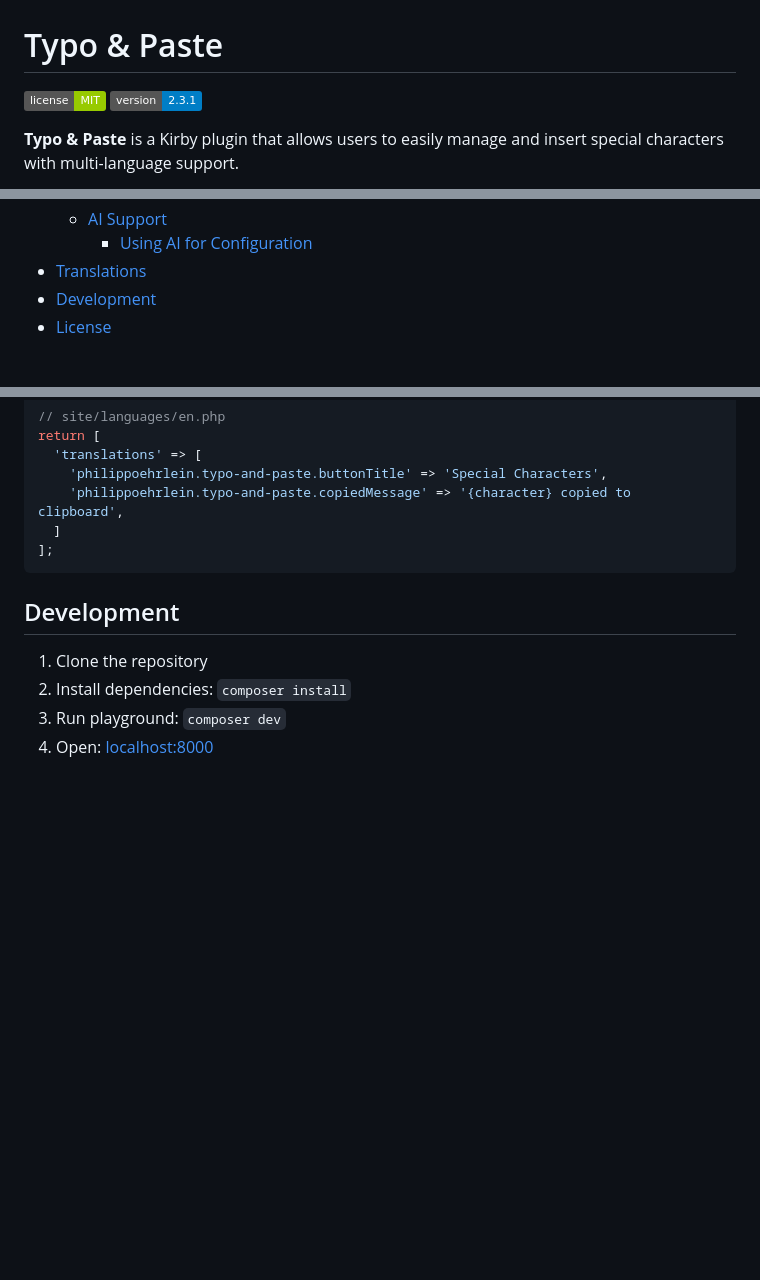
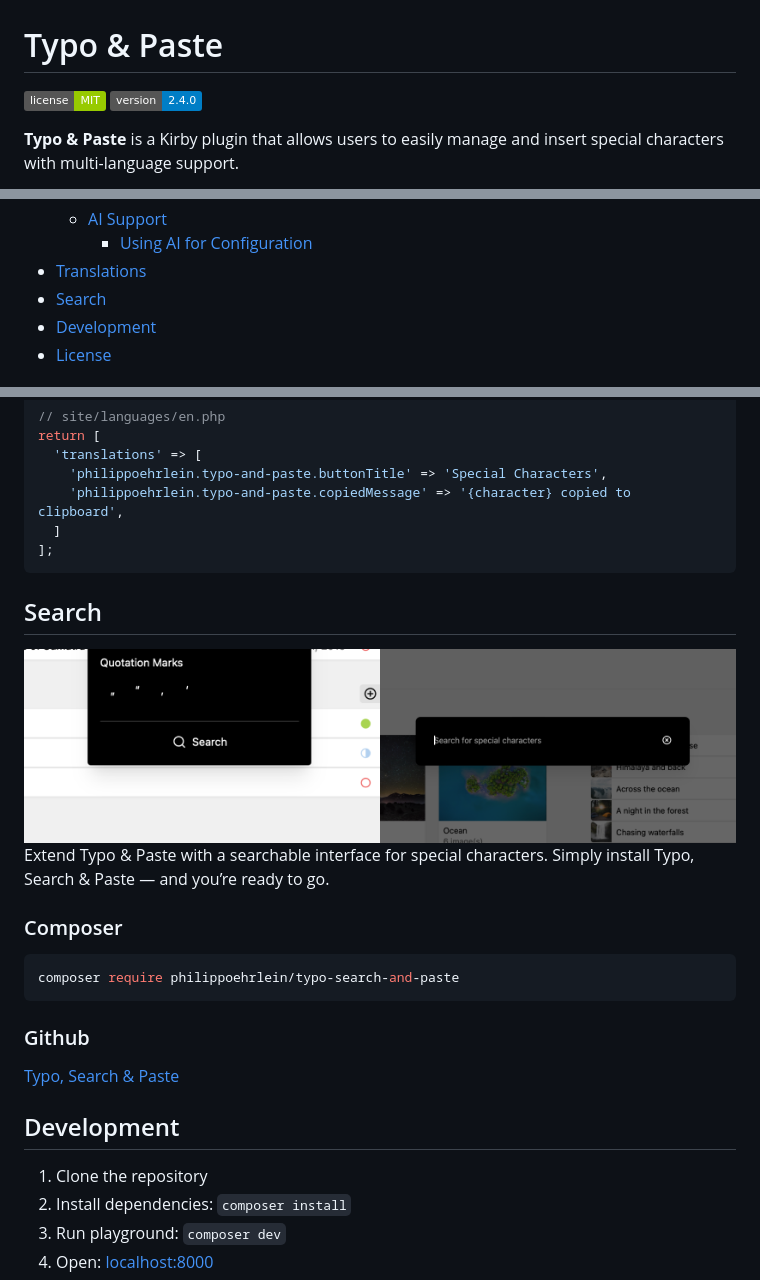
Before and after one commit to philippoehrlein/typo-and-paste, a Markdown page: README.md, 3 parts joined by grey strips. GitHub-like rendering; pictures changed too: .github/typo-search-and-paste.png (added); badges without logos; blank space fills up the shorter version.

Commit message:
- update Readme for typo search and paste

````diff
--- a/README.md
+++ b/README.md
@@ -1,7 +1,7 @@
 # Typo & Paste
 
 ![License](https://img.shields.io/badge/license-MIT-green)
-![Version](https://img.shields.io/badge/version-2.3.1-blue)
+![Version](https://img.shields.io/badge/version-2.4.0-blue)
 
 **Typo & Paste** is a Kirby plugin that allows users to easily manage and insert special characters with multi-language support.
 
@@ -24,6 +24,7 @@
   - [AI Support](#ai-support)
     - [Using AI for Configuration](#using-ai-for-configuration)
 - [Translations](#translations)
+- [Search](#typ-search-and-paste)
 - [Development](#development)
 - [License](#license)
 
@@ -201,6 +202,21 @@ return [
 ];
 ```
 
+## Search
+
+![Typo, Search and Paste](.github/typo-search-and-paste.png)
+Extend Typo & Paste with a searchable interface for special characters. Simply install Typo, Search & Paste — and you’re ready to go.
+
+### Composer
+
+```bash
+composer require philippoehrlein/typo-search-and-paste
+```
+
+### Github
+
+[Typo, Search & Paste](https://github.com/philippoehrlein/typo-search-and-paste)
+
 ## Development
 
 1. Clone the repository
````
Also changed, not shown: 6 other files.
